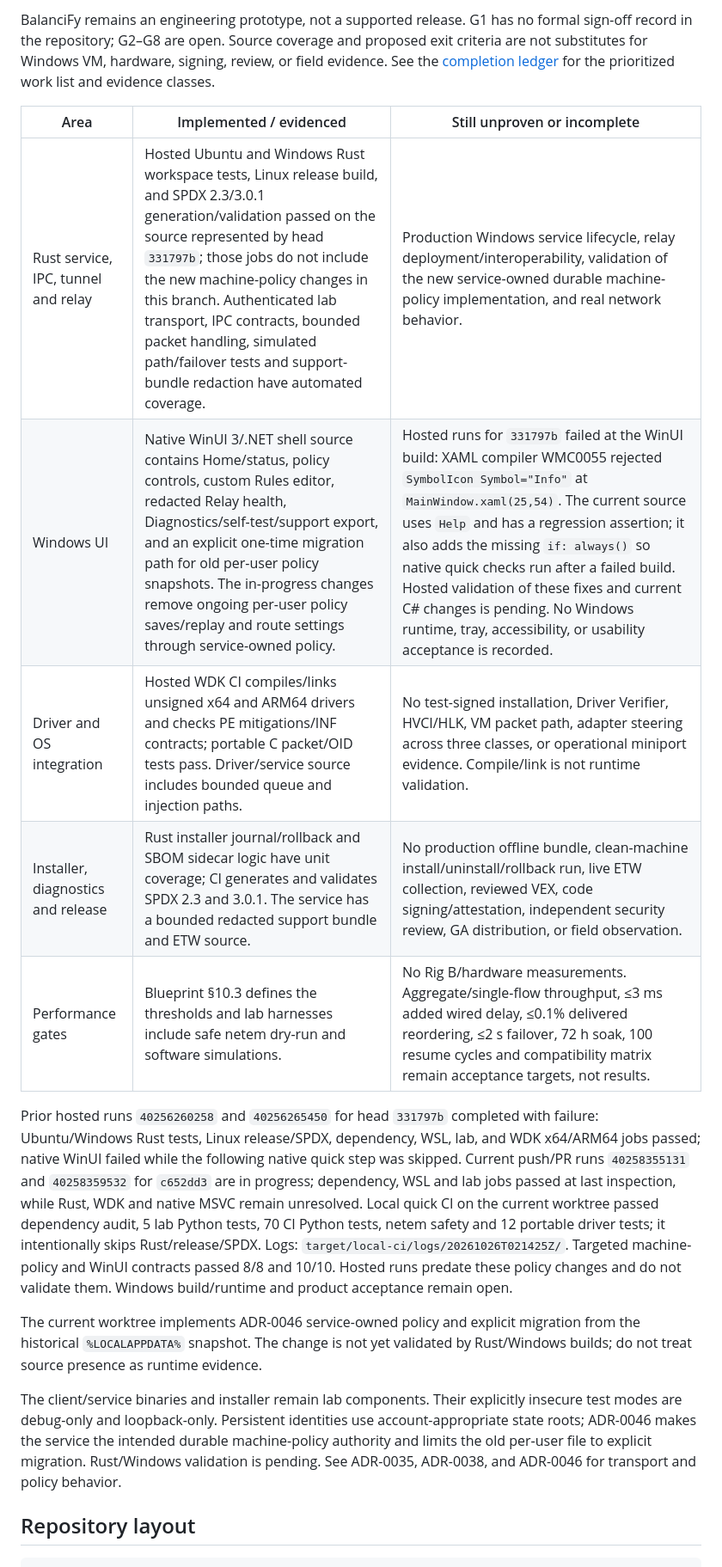
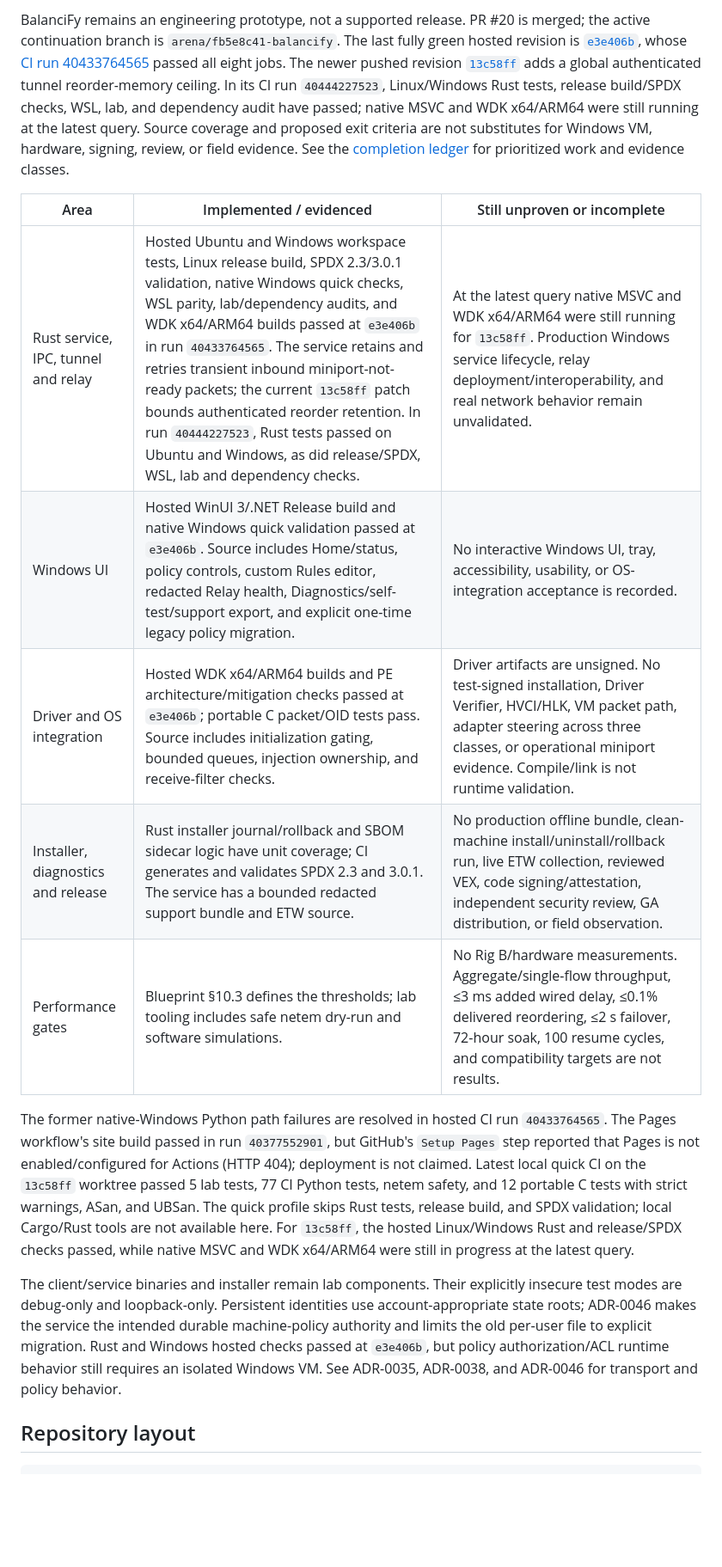
Before and after one commit to eTarikhi/BalanciFy, a Markdown page: README.md, the part around one of its changes. Shown at 86% size. GitHub-like rendering; blank space fills up the shorter version.

Commit message:
Refresh project status from latest CI evidence
Co-authored-by: arena-agent <297053741+arena-agent@users.noreply.github.com>

```diff
--- a/README.md
+++ b/README.md
@@ -60,28 +60,43 @@ Decisions: [`docs/decisions/`](docs/decisions/). Phase 1: [`docs/phase1/`](docs/
 
-BalanciFy remains an engineering prototype, not a supported release. G1 has no
-formal sign-off record in the repository; G2–G8 are open. Source coverage and
-proposed exit criteria are not substitutes for Windows VM, hardware, signing,
-review, or field evidence. See the [completion ledger](docs/completion-ledger.md)
-for the prioritized work list and evidence classes.
+BalanciFy remains an engineering prototype, not a supported release. PR #20 is
+merged; the active continuation branch is `arena/fb5e8c41-balancify`. The last
+fully green hosted revision is [`e3e406b`](https://github.com/eTarikhi/BalanciFy/commit/e3e406b0c4e5b5625b9cf614a96389dcb3f9cd6f),
+whose [CI run 40433764565](https://github.com/eTarikhi/BalanciFy/actions/runs/40433764565)
+passed all eight jobs. The newer pushed revision [`13c58ff`](https://github.com/eTarikhi/BalanciFy/commit/13c58ff17a3fdd827ac7bf2b5bd406d1f57577ac)
+adds a global authenticated tunnel reorder-memory ceiling. In its CI run
+`40444227523`, Linux/Windows Rust tests, release build/SPDX checks, WSL, lab, and
+dependency audit have passed; native MSVC and WDK x64/ARM64 were still running at
+the latest query. Source coverage and proposed exit criteria
+are not substitutes for Windows VM, hardware, signing, review, or field
+evidence. See the [completion ledger](docs/completion-ledger.md) for prioritized
+work and evidence classes.
 
 | Area | Implemented / evidenced | Still unproven or incomplete |
 |---|---|---|
-| Rust service, IPC, tunnel and relay | Hosted Ubuntu and Windows Rust workspace tests, Linux release build, and SPDX 2.3/3.0.1 generation/validation passed on the source represented by head `331797b`; those jobs do not include the new machine-policy changes in this branch. Authenticated lab transport, IPC contracts, bounded packet handling, simulated path/failover tests and support-bundle redaction have automated coverage. | Production Windows service lifecycle, relay deployment/interoperability, validation of the new service-owned durable machine-policy implementation, and real network behavior. |
-| Windows UI | Native WinUI 3/.NET shell source contains Home/status, policy controls, custom Rules editor, redacted Relay health, Diagnostics/self-test/support export, and an explicit one-time migration path for old per-user policy snapshots. The in-progress changes remove ongoing per-user policy saves/replay and route settings through service-owned policy. | Hosted runs for `331797b` failed at the WinUI build: XAML compiler WMC0055 rejected `SymbolIcon Symbol="Info"` at `MainWindow.xaml(25,54)`. The current source uses `Help` and has a regression assertion; it also adds the missing `if: always()` so native quick checks run after a failed build. Hosted validation of these fixes and current C# changes is pending. No Windows runtime, tray, accessibility, or usability acceptance is recorded. |
-| Driver and OS integration | Hosted WDK CI compiles/links unsigned x64 and ARM64 drivers and checks PE mitigations/INF contracts; portable C packet/OID tests pass. Driver/service source includes bounded queue and injection paths. | No test-signed installation, Driver Verifier, HVCI/HLK, VM packet path, adapter steering across three classes, or operational miniport evidence. Compile/link is not runtime validation. |
+| Rust service, IPC, tunnel and relay | Hosted Ubuntu and Windows workspace tests, Linux release build, SPDX 2.3/3.0.1 validation, native Windows quick checks, WSL parity, lab/dependency audits, and WDK x64/ARM64 builds passed at `e3e406b` in run `40433764565`. The service retains and retries transient inbound miniport-not-ready packets; the current `13c58ff` patch bounds authenticated reorder retention. In run `40444227523`, Rust tests passed on Ubuntu and Windows, as did release/SPDX, WSL, lab and dependency checks. | At the latest query native MSVC and WDK x64/ARM64 were still running for `13c58ff`. Production Windows service lifecycle, relay deployment/interoperability, and real network behavior remain unvalidated. |
+| Windows UI | Hosted WinUI 3/.NET Release build and native Windows quick validation passed at `e3e406b`. Source includes Home/status, policy controls, custom Rules editor, redacted Relay health, Diagnostics/self-test/support export, and explicit one-time legacy policy migration. | No interactive Windows UI, tray, accessibility, usability, or OS-integration acceptance is recorded. |
+| Driver and OS integration | Hosted WDK x64/ARM64 builds and PE architecture/mitigation checks passed at `e3e406b`; portable C packet/OID tests pass. Source includes initialization gating, bounded queues, injection ownership, and receive-filter checks. | Driver artifacts are unsigned. No test-signed installation, Driver Verifier, HVCI/HLK, VM packet path, adapter steering across three classes, or operational miniport evidence. Compile/link is not runtime validation. |
 | Installer, diagnostics and release | Rust installer journal/rollback and SBOM sidecar logic have unit coverage; CI generates and validates SPDX 2.3 and 3.0.1. The service has a bounded redacted support bundle and ETW source. | No production offline bundle, clean-machine install/uninstall/rollback run, live ETW collection, reviewed VEX, code signing/attestation, independent security review, GA distribution, or field observation. |
-| Performance gates | Blueprint §10.3 defines the thresholds and lab harnesses include safe netem dry-run and software simulations. | No Rig B/hardware measurements. Aggregate/single-flow throughput, ≤3 ms added wired delay, ≤0.1% delivered reordering, ≤2 s failover, 72 h soak, 100 resume cycles and compatibility matrix remain acceptance targets, not results. |
+| Performance gates | Blueprint §10.3 defines the thresholds; lab tooling includes safe netem dry-run and software simulations. | No Rig B/hardware measurements. Aggregate/single-flow throughput, ≤3 ms added wired delay, ≤0.1% delivered reordering, ≤2 s failover, 72-hour soak, 100 resume cycles, and compatibility targets are not results. |
 
-Prior hosted runs `40256260258` and `40256265450` for head `331797b` completed with failure: Ubuntu/Windows Rust tests, Linux release/SPDX, dependency, WSL, lab, and WDK x64/ARM64 jobs passed; native WinUI failed while the following native quick step was skipped. Current push/PR runs `40258355131` and `40258359532` for `c652dd3` are in progress; dependency, WSL and lab jobs passed at last inspection, while Rust, WDK and native MSVC remain unresolved. Local quick CI on the current worktree passed dependency audit, 5 lab Python tests, 70 CI Python tests, netem safety and 12 portable driver tests; it intentionally skips Rust/release/SPDX. Logs: `target/local-ci/logs/20261026T021425Z/`. Targeted machine-policy and WinUI contracts passed 8/8 and 10/10. Hosted runs predate these policy changes and do not validate them. Windows build/runtime and product acceptance remain open.
-
-The current worktree implements ADR-0046 service-owned policy and explicit migration from the historical `%LOCALAPPDATA%` snapshot. The change is not yet validated by Rust/Windows builds; do not treat source presence as runtime evidence.
+The former native-Windows Python path failures are resolved in hosted CI run
+`40433764565`. The Pages workflow's site build passed in run `40377552901`, but
+GitHub's `Setup Pages` step reported that Pages is not enabled/configured for
+Actions (HTTP 404); deployment is not claimed. Latest local quick CI on the
+`13c58ff` worktree passed 5 lab tests, 77 CI Python tests, netem safety, and 12
+portable C tests with strict warnings, ASan, and UBSan. The quick profile skips
+Rust tests, release build, and SPDX validation; local Cargo/Rust tools are not
+available here. For `13c58ff`, the hosted Linux/Windows Rust and release/SPDX
+checks passed, while native MSVC and WDK x64/ARM64 were still in progress at the
+latest query.
 
 The client/service binaries and installer remain lab components. Their
 explicitly insecure test modes are debug-only and loopback-only. Persistent
 identities use account-appropriate state roots; ADR-0046 makes the service the
 intended durable machine-policy authority and limits the old per-user file to
-explicit migration. Rust/Windows validation is pending. See ADR-0035, ADR-0038,
-and ADR-0046 for transport and policy behavior.
+explicit migration. Rust and Windows hosted checks passed at `e3e406b`, but
+policy authorization/ACL runtime behavior still requires an isolated Windows
+VM. See ADR-0035, ADR-0038, and ADR-0046 for transport and policy behavior.
 
 ## Repository layout
 
```
Also changed, not shown: other parts of README.md (+1 -1 lines), docs/completion-ledger.md (+6 -5 lines).
